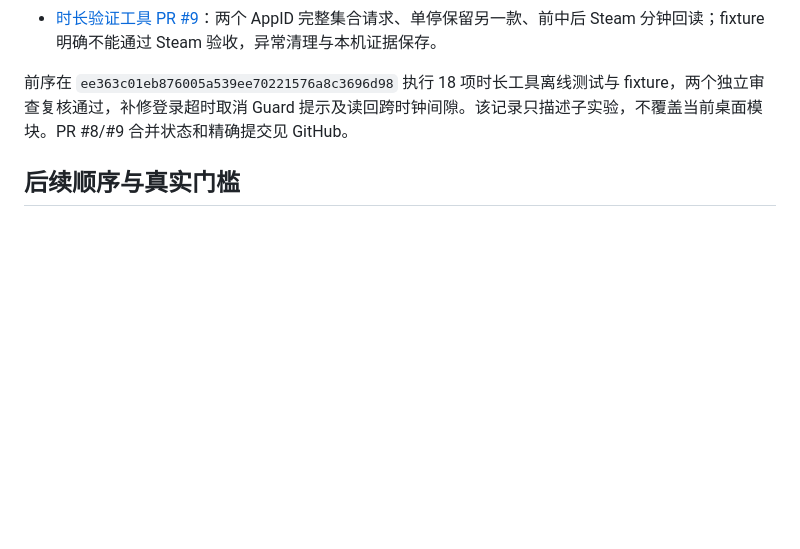
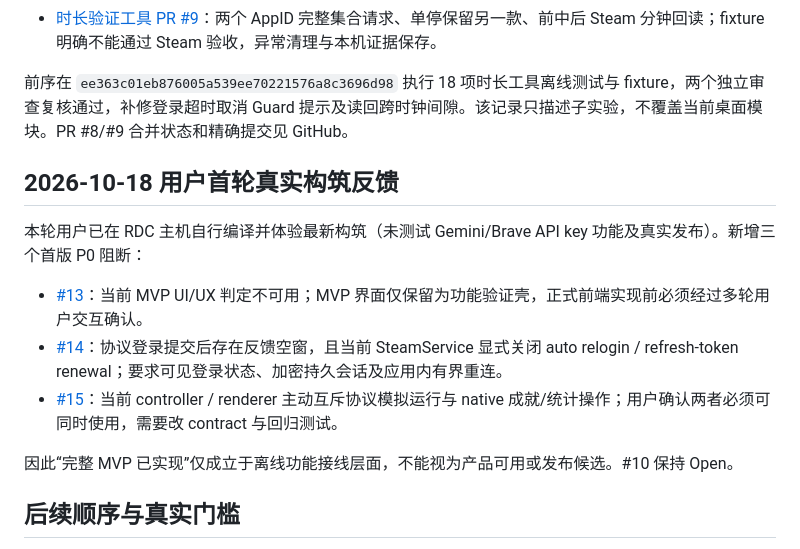
Before and after one commit to TeaganRicardo/SteamCuratorHub, a Markdown page: PROJECT_STATUS.md, the part around the change. GitHub-like rendering; blank space fills up the shorter version.

Commit message:
docs: mark live acceptance P0 blockers

```diff
--- a/PROJECT_STATUS.md
+++ b/PROJECT_STATUS.md
@@ -49,6 +49,16 @@ CI 保留 macOS / Windows / Linux × Node 22 / 24 的离线语法、测试与时
 
 前序在 `ee363c01eb876005a539ee70221576a8c3696d98` 执行 18 项时长工具离线测试与 fixture，两个独立审查复核通过，补修登录超时取消 Guard 提示及读回跨时钟间隙。该记录只描述子实验，不覆盖当前桌面模块。PR #8/#9 合并状态和精确提交见 GitHub。
 
+## 2026-10-18 用户首轮真实构筑反馈
+
+本轮用户已在 RDC 主机自行编译并体验最新构筑（未测试 Gemini/Brave API key 功能及真实发布）。新增三个首版 P0 阻断：
+
+- [#13](https://github.com/TeaganRicardo/SteamCuratorHub/issues/13)：当前 MVP UI/UX 判定不可用；MVP 界面仅保留为功能验证壳，正式前端实现前必须经过多轮用户交互确认。
+- [#14](https://github.com/TeaganRicardo/SteamCuratorHub/issues/14)：协议登录提交后存在反馈空窗，且当前 SteamService 显式关闭 auto relogin / refresh-token renewal；要求可见登录状态、加密持久会话及应用内有界重连。
+- [#15](https://github.com/TeaganRicardo/SteamCuratorHub/issues/15)：当前 controller / renderer 主动互斥协议模拟运行与 native 成就/统计操作；用户确认两者必须可同时使用，需要改 contract 与回归测试。
+
+因此“完整 MVP 已实现”仅成立于离线功能接线层面，不能视为产品可用或发布候选。#10 保持 Open。
+
 ## 后续顺序与真实门槛
 
 1. [#10](https://github.com/TeaganRicardo/SteamCuratorHub/issues/10)：首版 MVP 代码已经合并，主线 CI 全绿；等待用户执行真实 Steam、AI、发布和视觉验收再判定最终关闭。
```
